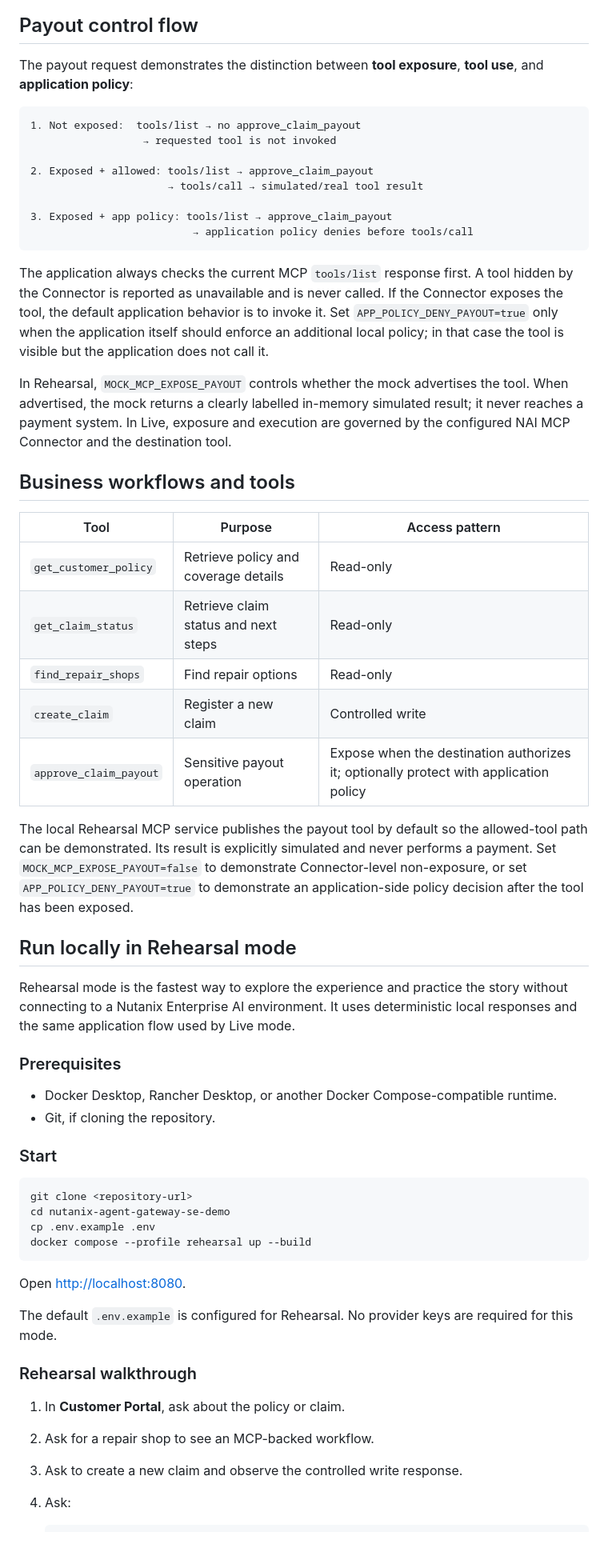
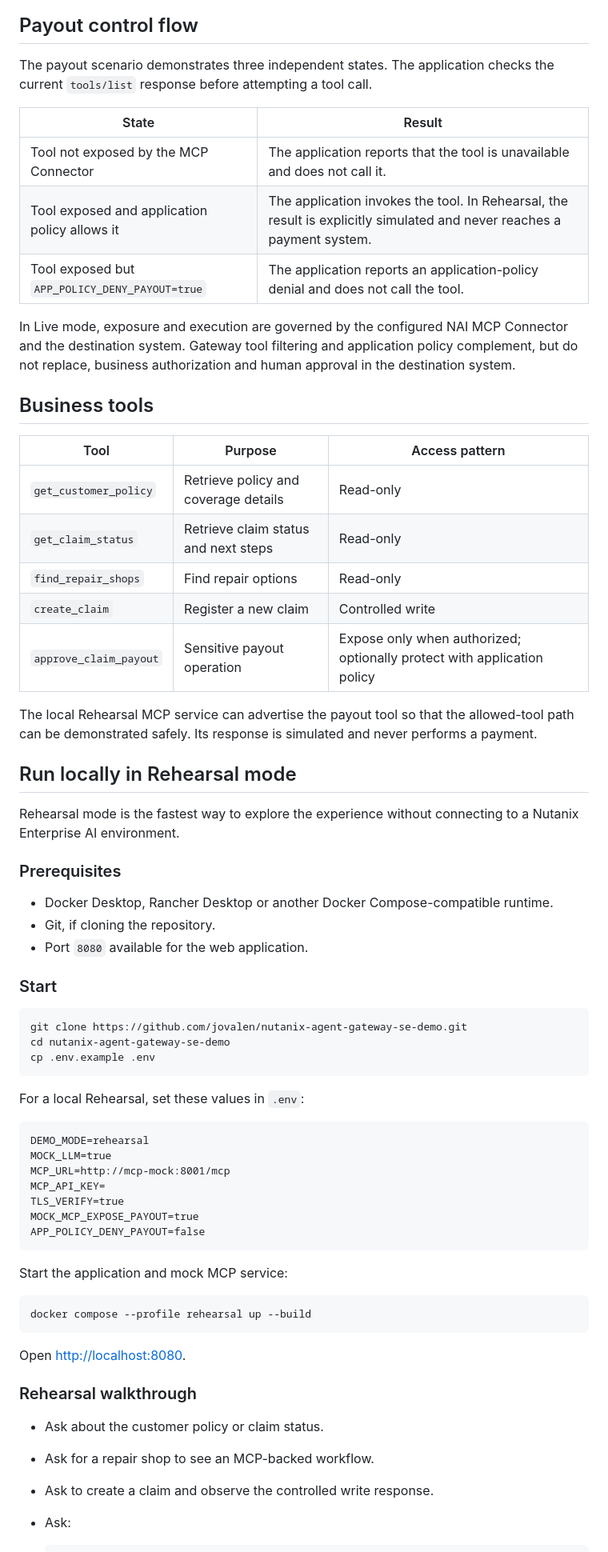
Before and after one commit to jovalen/nutanix-agent-gateway-se-demo, a Markdown page: README.md, the part around one of its changes. Shown at 80% size. Rendered like a GitHub page.

````diff
--- a/README.md
+++ b/README.md
@@ -65,24 +80,17 @@ sequenceDiagram
 
 ## Payout control flow
 
-The payout request demonstrates the distinction between **tool exposure**, **tool use**, and **application policy**:
+The payout scenario demonstrates three independent states. The application checks the current `tools/list` response before attempting a tool call.
 
-```text
-1. Not exposed:  tools/list → no approve_claim_payout
-                  → requested tool is not invoked
+| State | Result |
+|---|---|
+| Tool not exposed by the MCP Connector | The application reports that the tool is unavailable and does not call it. |
+| Tool exposed and application policy allows it | The application invokes the tool. In Rehearsal, the result is explicitly simulated and never reaches a payment system. |
+| Tool exposed but `APP_POLICY_DENY_PAYOUT=true` | The application reports an application-policy denial and does not call the tool. |
 
-2. Exposed + allowed: tools/list → approve_claim_payout
-                      → tools/call → simulated/real tool result
+In Live mode, exposure and execution are governed by the configured NAI MCP Connector and the destination system. Gateway tool filtering and application policy complement, but do not replace, business authorization and human approval in the destination system.
 
-3. Exposed + app policy: tools/list → approve_claim_payout
-                          → application policy denies before tools/call
-```
-
-The application always checks the current MCP `tools/list` response first. A tool hidden by the Connector is reported as unavailable and is never called. If the Connector exposes the tool, the default application behavior is to invoke it. Set `APP_POLICY_DENY_PAYOUT=true` only when the application itself should enforce an additional local policy; in that case the tool is visible but the application does not call it.
-
-In Rehearsal, `MOCK_MCP_EXPOSE_PAYOUT` controls whether the mock advertises the tool. When advertised, the mock returns a clearly labelled in-memory simulated result; it never reaches a payment system. In Live, exposure and execution are governed by the configured NAI MCP Connector and the destination tool.
-
-## Business workflows and tools
+## Business tools
 
 | Tool | Purpose | Access pattern |
 |---|---|---|
@@ -90,36 +98,52 @@ In Rehearsal, `MOCK_MCP_EXPOSE_PAYOUT` controls whether the mock advertises the
 | `get_claim_status` | Retrieve claim status and next steps | Read-only |
 | `find_repair_shops` | Find repair options | Read-only |
 | `create_claim` | Register a new claim | Controlled write |
-| `approve_claim_payout` | Sensitive payout operation | Expose when the destination authorizes it; optionally protect with application policy |
+| `approve_claim_payout` | Sensitive payout operation | Expose only when authorized; optionally protect with application policy |
 
-The local Rehearsal MCP service publishes the payout tool by default so the allowed-tool path can be demonstrated. Its result is explicitly simulated and never performs a payment. Set `MOCK_MCP_EXPOSE_PAYOUT=false` to demonstrate Connector-level non-exposure, or set `APP_POLICY_DENY_PAYOUT=true` to demonstrate an application-side policy decision after the tool has been exposed.
+The local Rehearsal MCP service can advertise the payout tool so that the allowed-tool path can be demonstrated safely. Its response is simulated and never performs a payment.
 
 ## Run locally in Rehearsal mode
 
-Rehearsal mode is the fastest way to explore the experience and practice the story without connecting to a Nutanix Enterprise AI environment. It uses deterministic local responses and the same application flow used by Live mode.
+Rehearsal mode is the fastest way to explore the experience without connecting to a Nutanix Enterprise AI environment.
 
 ### Prerequisites
 
-- Docker Desktop, Rancher Desktop, or another Docker Compose-compatible runtime.
-- Git, if cloning the repository.
+* Docker Desktop, Rancher Desktop or another Docker Compose-compatible runtime.
+* Git, if cloning the repository.
+* Port `8080` available for the web application.
 
 ### Start
 
 ```bash
-git clone <repository-url>
+git clone https://github.com/jovalen/nutanix-agent-gateway-se-demo.git
 cd nutanix-agent-gateway-se-demo
 cp .env.example .env
+```
+
+For a local Rehearsal, set these values in `.env`:
+
+```dotenv
+DEMO_MODE=rehearsal
+MOCK_LLM=true
+MCP_URL=http://mcp-mock:8001/mcp
+MCP_API_KEY=
+TLS_VERIFY=true
+MOCK_MCP_EXPOSE_PAYOUT=true
+APP_POLICY_DENY_PAYOUT=false
+```
+
+Start the application and mock MCP service:
+
+```bash
 docker compose --profile rehearsal up --build
 ```
 
 Open [http://localhost:8080](http://localhost:8080).
 
-The default `.env.example` is configured for Rehearsal. No provider keys are required for this mode.
-
 ### Rehearsal walkthrough
 
-1. In **Customer Portal**, ask about the policy or claim.
-2. Ask for a repair shop to see an MCP-backed workflow.
-3. Ask to create a new claim and observe the controlled write response.
-4. Ask:
+* Ask about the customer policy or claim status.
+* Ask for a repair shop to see an MCP-backed workflow.
+* Ask to create a claim and observe the controlled write response.
+* Ask:
 
````
Also changed, not shown: other parts of README.md (+222 -115 lines).
